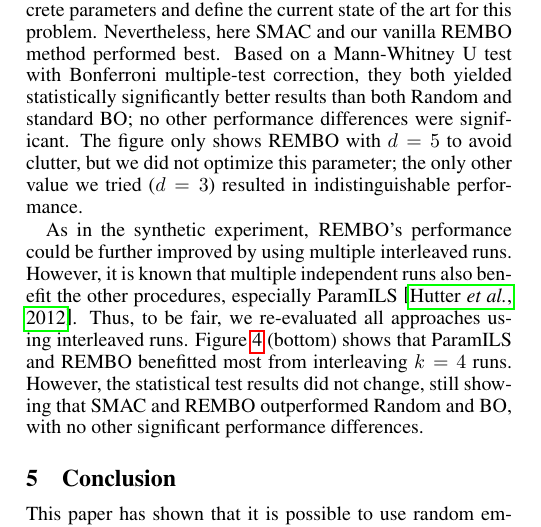
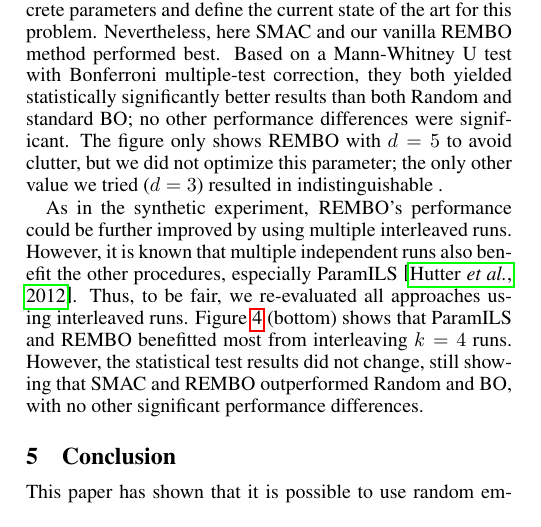
Before and after one commit to ziyuw/ijcai, a LaTeX paper (ijcaiEmbedding.tex): part of one column of page 6 of 7, cut so that both start at the same text. Compiled offline with pdfLaTeX.

```diff
--- a/ijcaiEmbedding.tex
+++ b/ijcaiEmbedding.tex
@@ -593,7 +593,7 @@
 %ParamILS~\cite{ParamILS-JAIR} (which was used for all configuration experiments in~\cite{Hutter:2010}),
 and SMAC \cite{Hutter:2011}.
 ParamILS and SMAC were specifically designed for the configuration of algorithms with many discrete parameters and define the current state of the art for this problem. Nevertheless, here SMAC and our vanilla REMBO method performed best. Based on a Mann-Whitney U test with Bonferroni multiple-test correction, they both yielded statistically significantly better results than both Random and standard BO; no other performance differences were significant.
-The figure only shows REMBO with $d=5$ to avoid clutter, but we did not optimize this parameter; the only other value we tried ($d=3$) resulted in indistinguishable performance.
+The figure only shows REMBO with $d=5$ to avoid clutter, but we did not optimize this parameter; the only other value we tried ($d=3$) resulted in indistinguishable .
 
 As in the synthetic experiment, REMBO's performance could be further improved by using multiple interleaved runs.
 However, it is known that multiple independent runs also benefit the other procedures, especially ParamILS~\cite{HutHooLey12-ParallelAC}. Thus, to be fair, we re-evaluated all approaches using interleaved runs. Figure \ref{fig:lpsolve} (bottom) shows that ParamILS and REMBO benefitted most from interleaving $k=4$ runs. However, the statistical test results did not change, still showing that SMAC and REMBO outperformed Random and BO, with no other significant performance differences.
```
